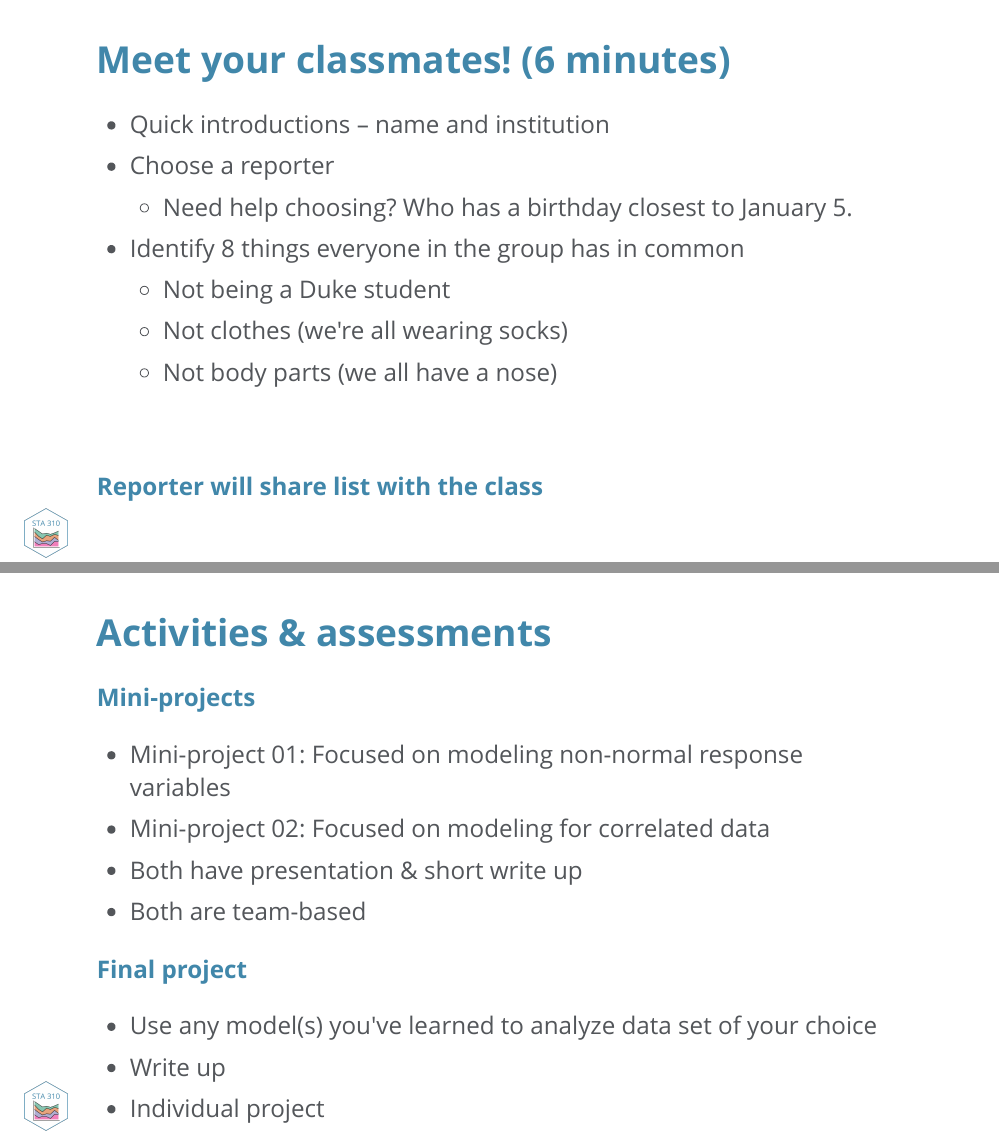
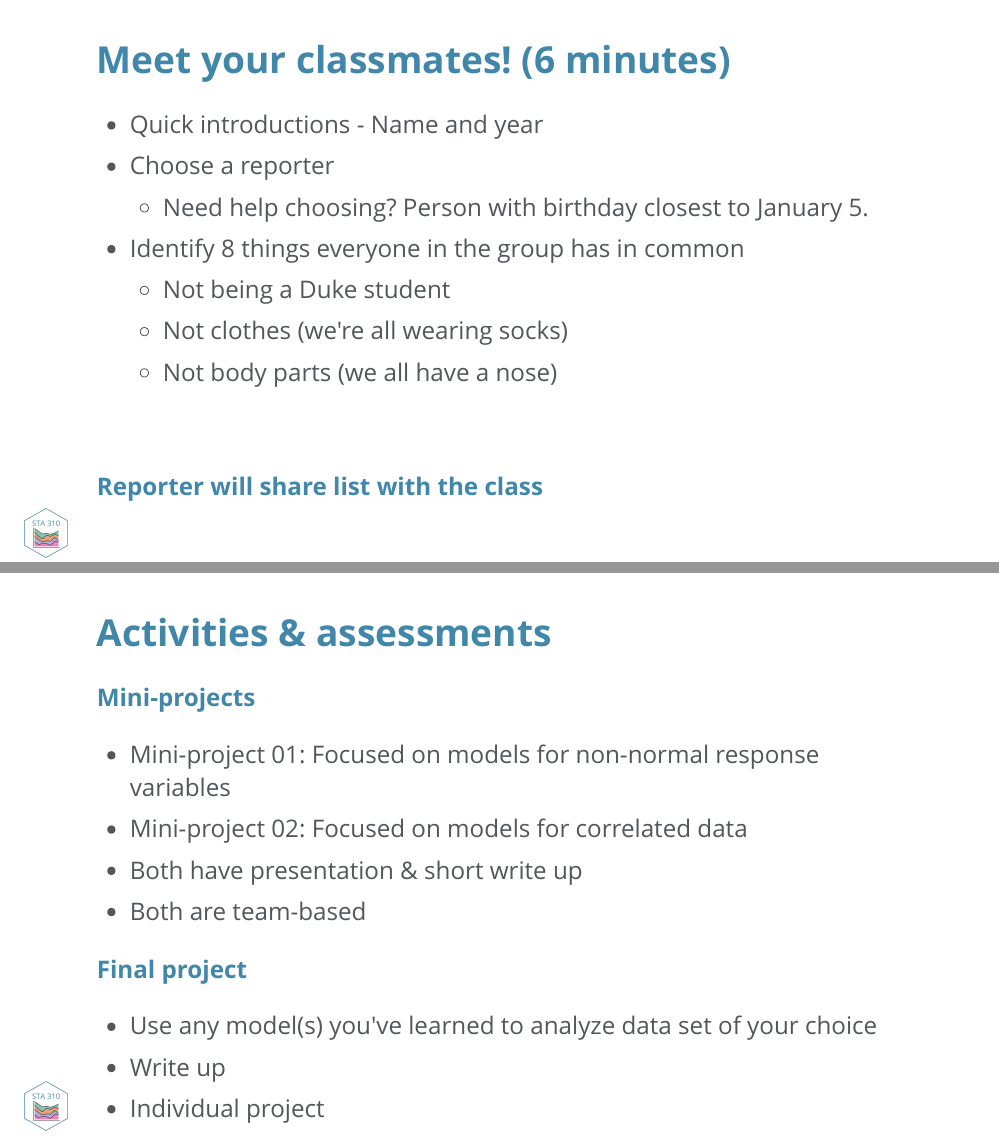
Before and after one commit to sta310-sp22/slides, an R Markdown document (01-welcome/01-welcome.Rmd): pages 8 and 18 of 24, joined at a grey line. The pictures show the slides in the output file 01-welcome/01-welcome.html that the author committed with the source; the slides are laid out offline by our stand-in for remark.js, each with all of its steps uncovered, in fonts that may differ from those the slides ask for, and without slide numbers, shadows or browser add-ons.

Commit message:
final updates on slides.

```diff
--- a/01-welcome/01-welcome.Rmd
+++ b/01-welcome/01-welcome.Rmd
@@ -88,9 +88,9 @@ class: inverse, middle
 
 ## Meet your classmates! (6 minutes)
 
-- Quick introductions – name and institution
+- Quick introductions - Name and year
 - Choose a reporter
-  - Need help choosing? Who has a birthday closest to January 5.
+  - Need help choosing? Person with birthday closest to January 5.
 - Identify 8 things everyone in the group has in common
   - Not being a Duke student
   - Not clothes (we're all wearing socks)
@@ -244,8 +244,8 @@ class: inverse, middle
 
 **Mini-projects**
 
-- Mini-project 01: Focused on modeling non-normal response variables
-- Mini-project 02: Focused on modeling for correlated data
+- Mini-project 01: Focused on models for non-normal response variables
+- Mini-project 02: Focused on models for correlated data
 - Both have presentation & short write up
 - Both are team-based
 
```
Also changed, not shown: 01-welcome/01-welcome.html, 01-welcome/01-welcome.Rmd (4 more changed lines).
